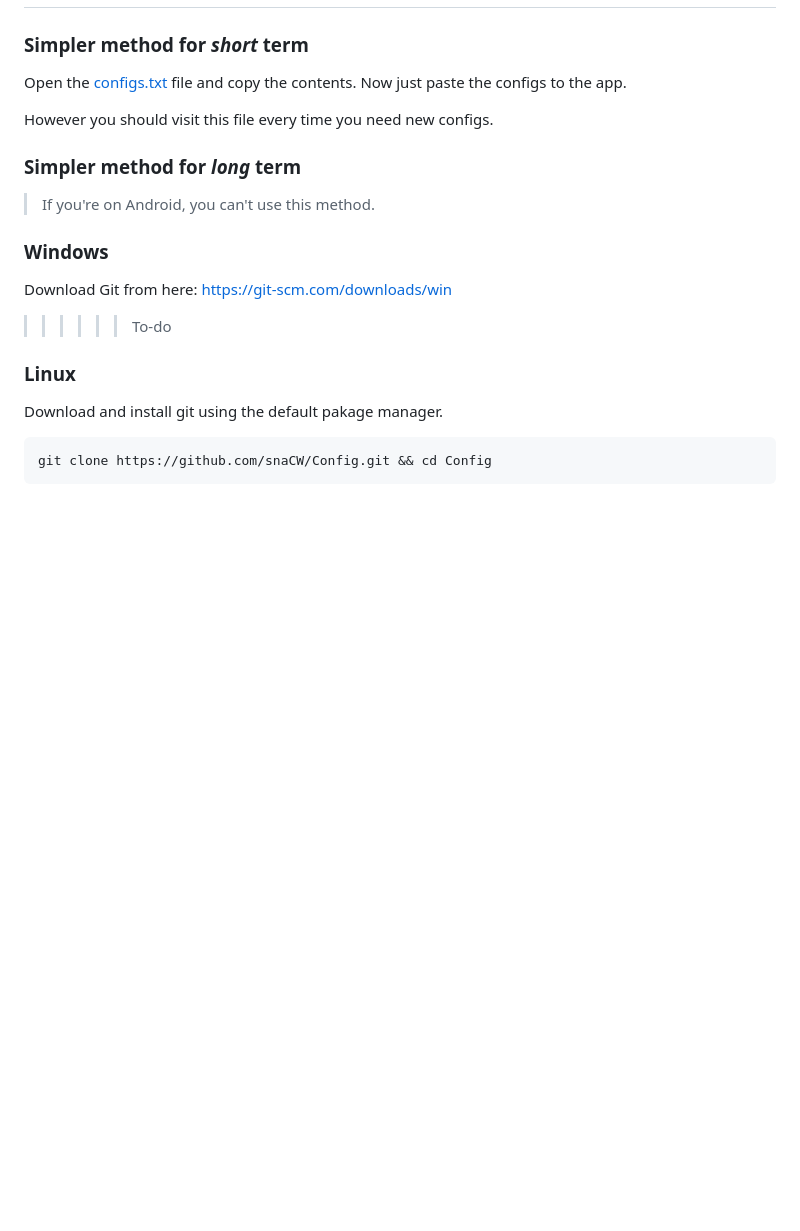
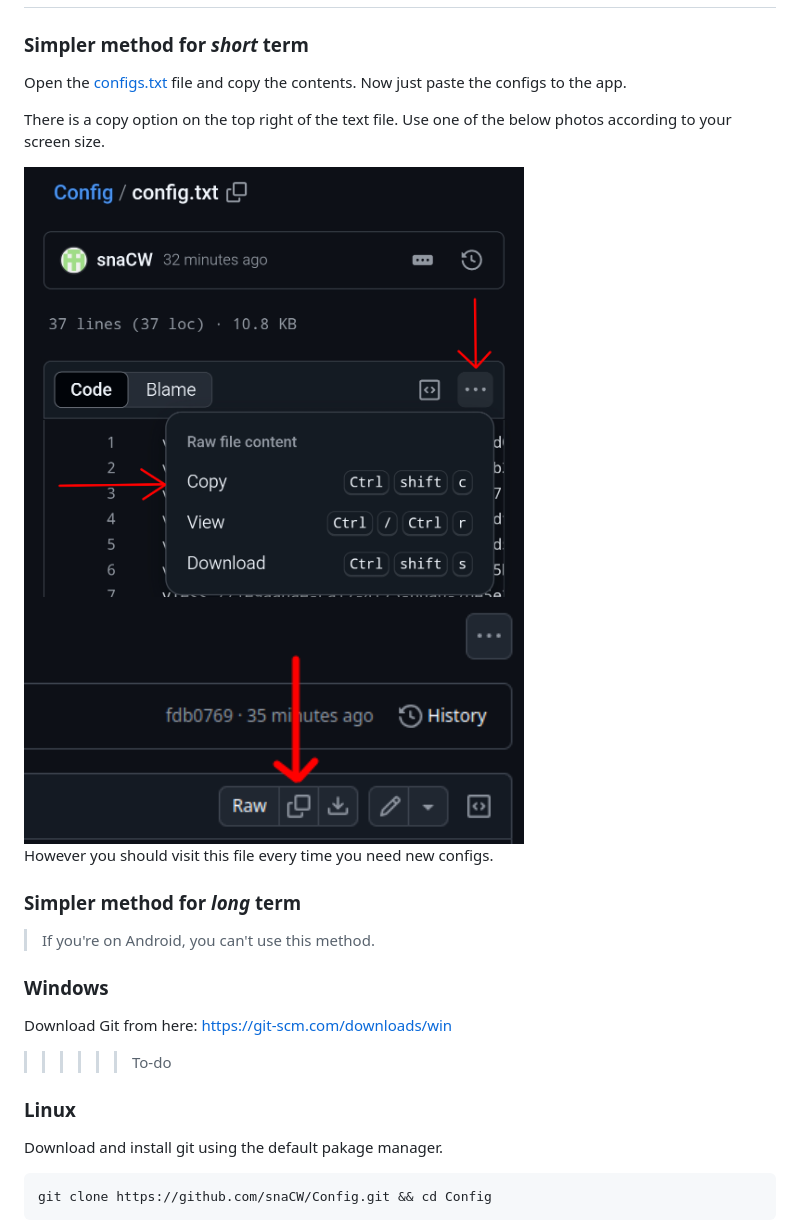
Before and after one commit to snaCW/Config, a Markdown page: README.md, the part around the change. Rendered like a GitHub page; pictures changed too: docs/desktop-copy-file-contents.png (added), docs/phone-copy-file-contents.png (added); blank space fills up the shorter version.

Commit message:
First release

```diff
--- a/README.md
+++ b/README.md
@@ -56,6 +56,11 @@ Download Nekoray from here: https://github.com/MatsuriDayo/nekoray/releases/late
 
 Open the [configs.txt](./config.txt) file and copy the contents. Now just paste the configs to the app.
 
+There is a copy option on the top right of the text file. Use one of the below photos according to your screen size.
+
+<img src="./docs/phone-copy-file-contents.png" alt="Phone" width="500"/>
+<img src="./docs/desktop-copy-file-contents.png" alt="Phone" width="500"/>
+
 However you should visit this file every time you need new configs.
 
 ### Simpler method for *long* term
```
